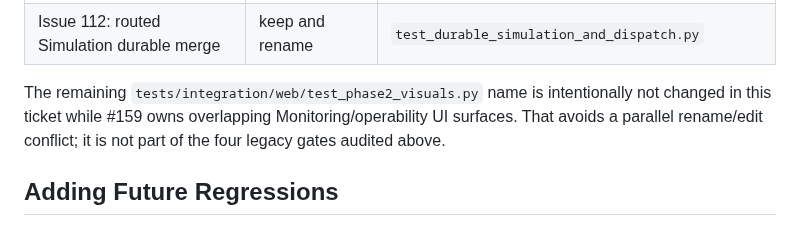
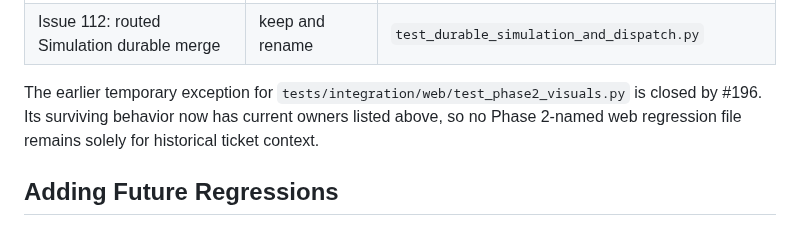
Before and after one commit to BytecodeBrewer/Q-Bet, a Markdown page: docs/test-strategy.md, the part around the change. Drawn GitHub-style.

Commit message:
docs(test): close legacy phase 2 ownership exception

```diff
--- a/docs/test-strategy.md
+++ b/docs/test-strategy.md
@@ -137,7 +137,7 @@ The following decisions cover every scenario from the four named legacy files in
 | Issue 112: persisted owner used by global due claim | keep and rename | `test_durable_simulation_and_dispatch.py` |
 | Issue 112: routed Simulation durable merge | keep and rename | `test_durable_simulation_and_dispatch.py` |
 
-The remaining `tests/integration/web/test_phase2_visuals.py` name is intentionally not changed in this ticket while #159 owns overlapping Monitoring/operability UI surfaces. That avoids a parallel rename/edit conflict; it is not part of the four legacy gates audited above.
+The earlier temporary exception for `tests/integration/web/test_phase2_visuals.py` is closed by #196. Its surviving behavior now has current owners listed above, so no Phase 2-named web regression file remains solely for historical ticket context.
 
 ## Adding Future Regressions
 
```
